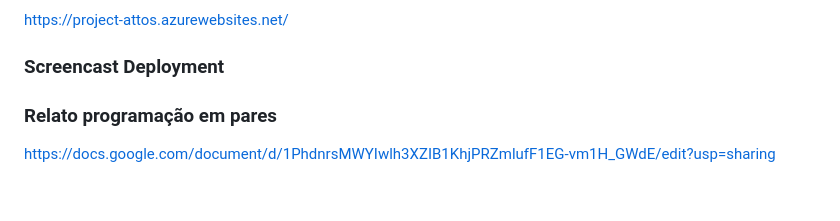
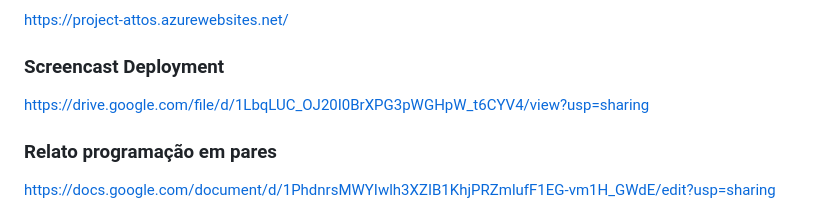
Before and after one commit to mateusioliveira/projetos-attos, a Markdown page: README.md, the part around the change. GitHub-like rendering.

```diff
--- a/README.md
+++ b/README.md
@@ -195,7 +195,7 @@ https://project-attos.azurewebsites.net/
 
 ### Screencast Deployment
 
-
+https://drive.google.com/file/d/1LbqLUC_OJ20I0BrXPG3pWGHpW_t6CYV4/view?usp=sharing
 
 ### Relato programação em pares
 
```
